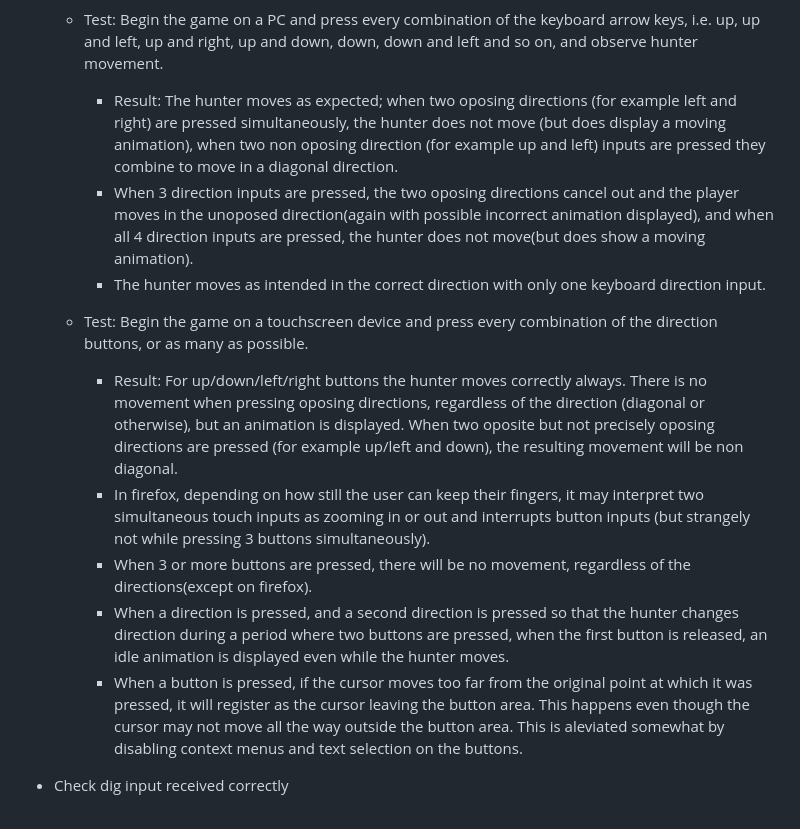
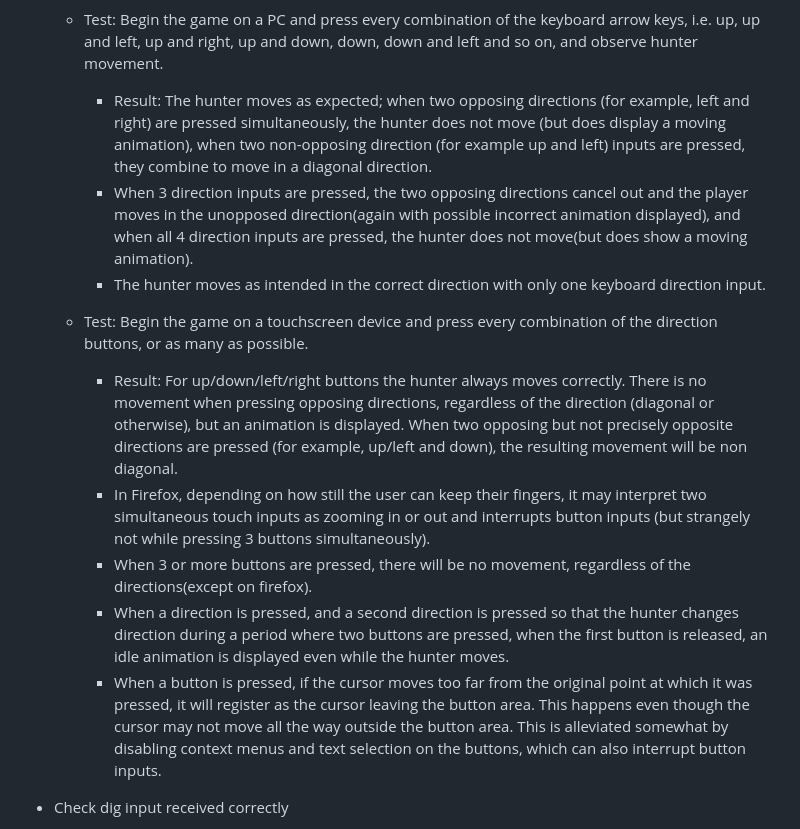
Before and after one commit to bezabu/bb-treasure-hunter, a Markdown page: README.md, the part around the change. GitHub-like rendering.

Commit message:
fix typos, tidy up grammar in readme

```diff
--- a/README.md
+++ b/README.md
@@ -193,16 +193,16 @@ With pathfinding, it would be possible for another entity to hunt down the playe
 - Check if player movement inputs received correctly
 
   - Test: Begin the game on a PC and press every combination of the keyboard arrow keys, i.e. up, up and left, up and right, up and down, down, down and left and so on, and observe hunter movement.
-    - Result: The hunter moves as expected; when two oposing directions (for example left and right) are pressed simultaneously, the hunter does not move (but does display a moving animation), when two non oposing direction (for example up and left) inputs are pressed they combine to move in a diagonal direction.
-    - When 3 direction inputs are pressed, the two oposing directions cancel out and the player moves in the unoposed direction(again with possible incorrect animation displayed), and when all 4 direction inputs are pressed, the hunter does not move(but does show a moving animation).
+    - Result: The hunter moves as expected; when two opposing directions (for example, left and right) are pressed simultaneously, the hunter does not move (but does display a moving animation), when two non-opposing direction (for example up and left) inputs are pressed, they combine to move in a diagonal direction.
+    - When 3 direction inputs are pressed, the two opposing directions cancel out and the player moves in the unopposed direction(again with possible incorrect animation displayed), and when all 4 direction inputs are pressed, the hunter does not move(but does show a moving animation).
     - The hunter moves as intended in the correct direction with only one keyboard direction input.
 
   - Test: Begin the game on a touchscreen device and press every combination of the direction buttons, or as many as possible.
-    - Result: For up/down/left/right buttons the hunter moves correctly always. There is no movement when pressing oposing directions, regardless of the direction (diagonal or otherwise), but an animation is displayed. When two oposite but not precisely oposing directions are pressed (for example up/left and down), the resulting movement will be non diagonal.
-    - In firefox, depending on how still the user can keep their fingers, it may interpret two simultaneous touch inputs as zooming in or out and interrupts button inputs (but strangely not while pressing 3 buttons simultaneously).
+    - Result: For up/down/left/right buttons the hunter always moves correctly. There is no movement when pressing opposing directions, regardless of the direction (diagonal or otherwise), but an animation is displayed. When two opposing but not precisely opposite directions are pressed (for example, up/left and down), the resulting movement will be non diagonal.
+    - In Firefox, depending on how still the user can keep their fingers, it may interpret two simultaneous touch inputs as zooming in or out and interrupts button inputs (but strangely not while pressing 3 buttons simultaneously).
     - When 3 or more buttons are pressed, there will be no movement, regardless of the directions(except on firefox).
     - When a direction is pressed, and a second direction is pressed so that the hunter changes direction during a period where two buttons are pressed, when the first button is released, an idle animation is displayed even while the hunter moves.
-    - When a button is pressed, if the cursor moves too far from the original point at which it was pressed, it will register as the cursor leaving the button area. This happens even though the cursor may not move all the way outside the button area. This is aleviated somewhat by disabling context menus and text selection on the buttons.
+    - When a button is pressed, if the cursor moves too far from the original point at which it was pressed, it will register as the cursor leaving the button area. This happens even though the cursor may not move all the way outside the button area. This is alleviated somewhat by disabling context menus and text selection on the buttons, which can also interrupt button inputs.
 
 - Check dig input received correctly
 
```
